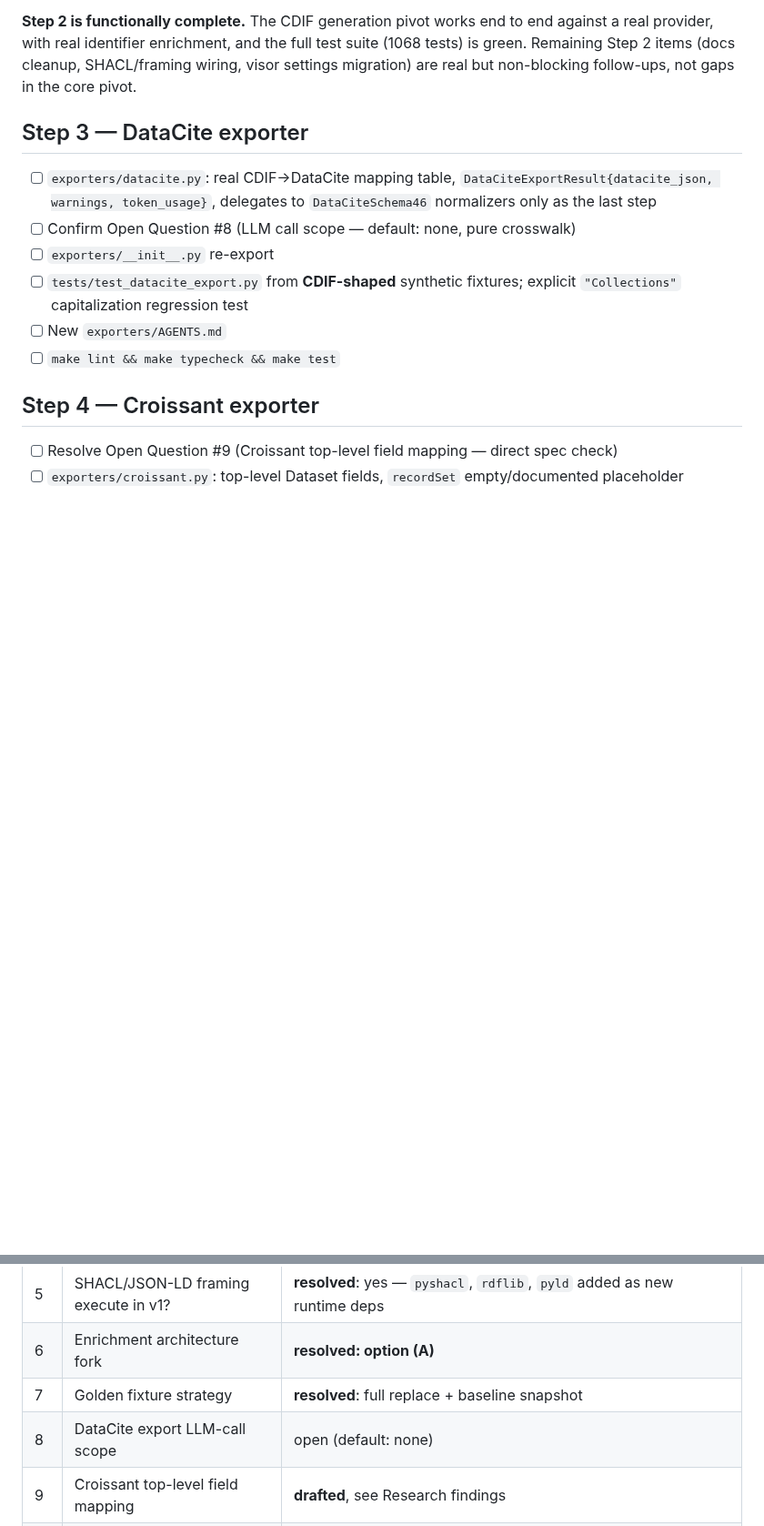
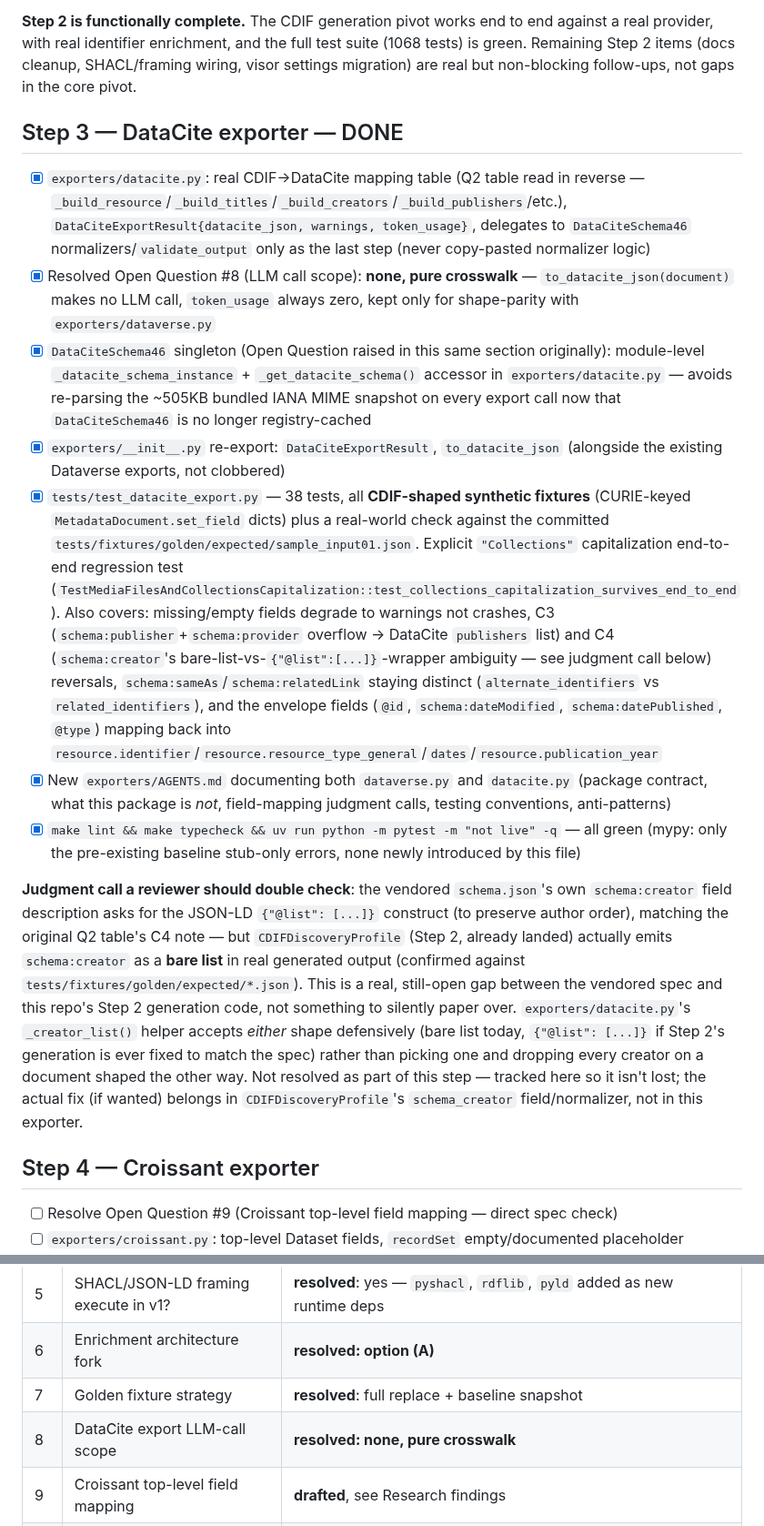
Before and after one commit to Data-Observatory/gema, a Markdown page: docs/cdif_pivot_implementation_plan.md, 2 parts joined by grey strips. Shown at 91% size. Drawn GitHub-style; blank space fills up the shorter version.

Commit message:
docs(specs): mark Step 3 (DataCite exporter) complete
Checks off each Step 3 item, records the actual commit SHAs, resolves
Open Question #8 (DataCite export LLM-call scope: none, pure crosswalk)
in the open-questions log, and flags the schema:creator shape gap
between the vendored CDIF schema.json (asks for a JSON-LD {"@list":
[...]} construct) and CDIFDiscoveryProfile's actual bare-list output as
a real, still-open item for a future step -- exporters/datacite.py
handles both shapes defensively but doesn't resolve which one
generation should actually produce.

```diff
--- a/docs/cdif_pivot_implementation_plan.md
+++ b/docs/cdif_pivot_implementation_plan.md
@@ -131,14 +131,17 @@ Two open judgment calls the mapping surfaces (not yet decided): **`categories`
 
 **Step 2 is functionally complete.** The CDIF generation pivot works end to end against a real provider, with real identifier enrichment, and the full test suite (1068 tests) is green. Remaining Step 2 items (docs cleanup, SHACL/framing wiring, visor settings migration) are real but non-blocking follow-ups, not gaps in the core pivot.
 
-## Step 3 — DataCite exporter
+## Step 3 — DataCite exporter — DONE
 
-- [ ] `exporters/datacite.py`: real CDIF→DataCite mapping table, `DataCiteExportResult{datacite_json, warnings, token_usage}`, delegates to `DataCiteSchema46` normalizers only as the last step
-- [ ] Confirm Open Question #8 (LLM call scope — default: none, pure crosswalk)
-- [ ] `exporters/__init__.py` re-export
-- [ ] `tests/test_datacite_export.py` from **CDIF-shaped** synthetic fixtures; explicit `"Collections"` capitalization regression test
-- [ ] New `exporters/AGENTS.md`
-- [ ] `make lint && make typecheck && make test`
+- [x] `exporters/datacite.py`: real CDIF→DataCite mapping table (Q2 table read in reverse — `_build_resource`/`_build_titles`/`_build_creators`/`_build_publishers`/etc.), `DataCiteExportResult{datacite_json, warnings, token_usage}`, delegates to `DataCiteSchema46` normalizers/`validate_output` only as the last step (never copy-pasted normalizer logic)
+- [x] Resolved Open Question #8 (LLM call scope): **none, pure crosswalk** — `to_datacite_json(document)` makes no LLM call, `token_usage` always zero, kept only for shape-parity with `exporters/dataverse.py`
+- [x] `DataCiteSchema46` singleton (Open Question raised in this same section originally): module-level `_datacite_schema_instance` + `_get_datacite_schema()` accessor in `exporters/datacite.py` — avoids re-parsing the ~505KB bundled IANA MIME snapshot on every export call now that `DataCiteSchema46` is no longer registry-cached
+- [x] `exporters/__init__.py` re-export: `DataCiteExportResult`, `to_datacite_json` (alongside the existing Dataverse exports, not clobbered)
+- [x] `tests/test_datacite_export.py` — 38 tests, all **CDIF-shaped synthetic fixtures** (CURIE-keyed `MetadataDocument.set_field` dicts) plus a real-world check against the committed `tests/fixtures/golden/expected/sample_input01.json`. Explicit `"Collections"` capitalization end-to-end regression test (`TestMediaFilesAndCollectionsCapitalization::test_collections_capitalization_survives_end_to_end`). Also covers: missing/empty fields degrade to warnings not crashes, C3 (`schema:publisher`+`schema:provider` overflow → DataCite `publishers` list) and C4 (`schema:creator`'s bare-list-vs-`{"@list":[...]}`-wrapper ambiguity — see judgment call below) reversals, `schema:sameAs`/`schema:relatedLink` staying distinct (`alternate_identifiers` vs `related_identifiers`), and the envelope fields (`@id`, `schema:dateModified`, `schema:datePublished`, `@type`) mapping back into `resource.identifier`/`resource.resource_type_general`/`dates`/`resource.publication_year`
+- [x] New `exporters/AGENTS.md` documenting both `dataverse.py` and `datacite.py` (package contract, what this package is *not*, field-mapping judgment calls, testing conventions, anti-patterns)
+- [x] `make lint && make typecheck && uv run python -m pytest -m "not live" -q` — all green (mypy: only the pre-existing baseline stub-only errors, none newly introduced by this file)
+
+**Judgment call a reviewer should double check**: the vendored `schema.json`'s own `schema:creator` field description asks for the JSON-LD `{"@list": [...]}` construct (to preserve author order), matching the original Q2 table's C4 note — but `CDIFDiscoveryProfile` (Step 2, already landed) actually emits `schema:creator` as a **bare list** in real generated output (confirmed against `tests/fixtures/golden/expected/*.json`). This is a real, still-open gap between the vendored spec and this repo's Step 2 generation code, not something to silently paper over. `exporters/datacite.py`'s `_creator_list()` helper accepts *either* shape defensively (bare list today, `{"@list": [...]}` if Step 2's generation is ever fixed to match the spec) rather than picking one and dropping every creator on a document shaped the other way. Not resolved as part of this step — tracked here so it isn't lost; the actual fix (if wanted) belongs in `CDIFDiscoveryProfile`'s `schema_creator` field/normalizer, not in this exporter.
 
 ## Step 4 — Croissant exporter
 
@@ -173,7 +176,7 @@ Decided: not building `enrichers/structure_fetcher.py` now. No consumer exists (
 | 5 | SHACL/JSON-LD framing execute in v1? | **resolved**: yes — `pyshacl`, `rdflib`, `pyld` added as new runtime deps |
 | 6 | Enrichment architecture fork | **resolved: option (A)** |
 | 7 | Golden fixture strategy | **resolved**: full replace + baseline snapshot |
-| 8 | DataCite export LLM-call scope | open (default: none) |
+| 8 | DataCite export LLM-call scope | **resolved: none, pure crosswalk** |
 | 9 | Croissant top-level field mapping | **drafted**, see Research findings |
 | 10 | Structure fetcher format list / sample strategy | deferred with the whole feature — see Backlog |
 | 11 | Content-fetch vs. structure-fetch ordering | deferred with the whole feature — see Backlog |
```
